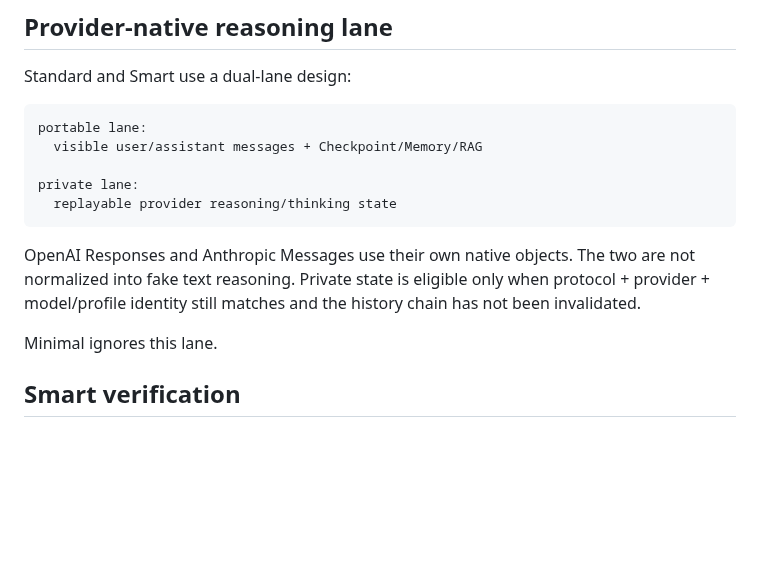
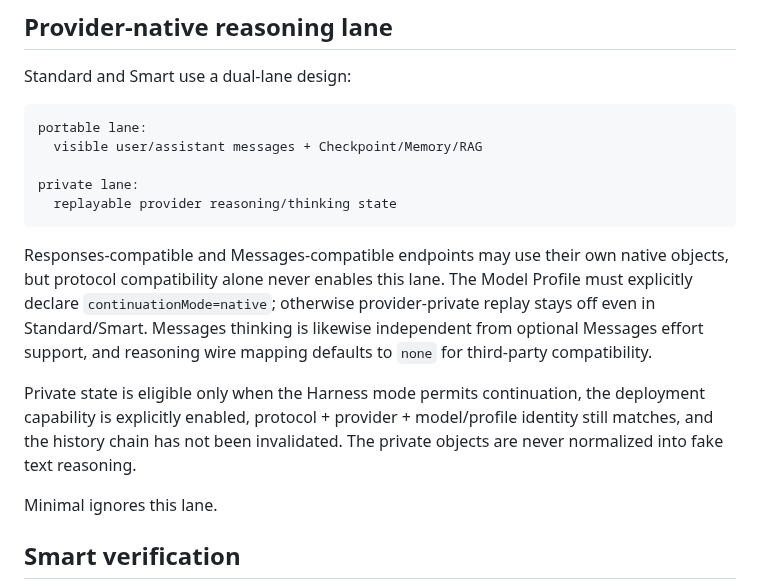
Before and after one commit to Xs-trek/Moyu_chat, a Markdown page: V0.0.2_DESIGN.md, the part around the change. GitHub-like rendering; blank space fills up the shorter version.

Commit message:
post-change checkpoint

````diff
--- a/V0.0.2_DESIGN.md
+++ b/V0.0.2_DESIGN.md
@@ -113,7 +113,9 @@ private lane:
   replayable provider reasoning/thinking state
 ```
 
-OpenAI Responses and Anthropic Messages use their own native objects. The two are not normalized into fake text reasoning. Private state is eligible only when protocol + provider + model/profile identity still matches and the history chain has not been invalidated.
+Responses-compatible and Messages-compatible endpoints may use their own native objects, but protocol compatibility alone never enables this lane. The Model Profile must explicitly declare `continuationMode=native`; otherwise provider-private replay stays off even in Standard/Smart. Messages thinking is likewise independent from optional Messages effort support, and reasoning wire mapping defaults to `none` for third-party compatibility.
+
+Private state is eligible only when the Harness mode permits continuation, the deployment capability is explicitly enabled, protocol + provider + model/profile identity still matches, and the history chain has not been invalidated. The private objects are never normalized into fake text reasoning.
 
 Minimal ignores this lane.
 
````
